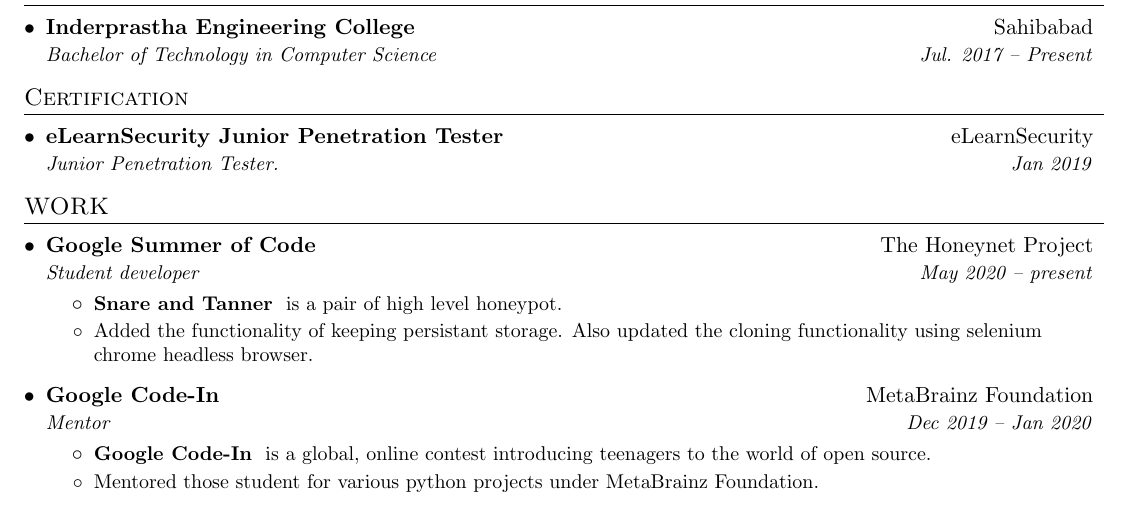
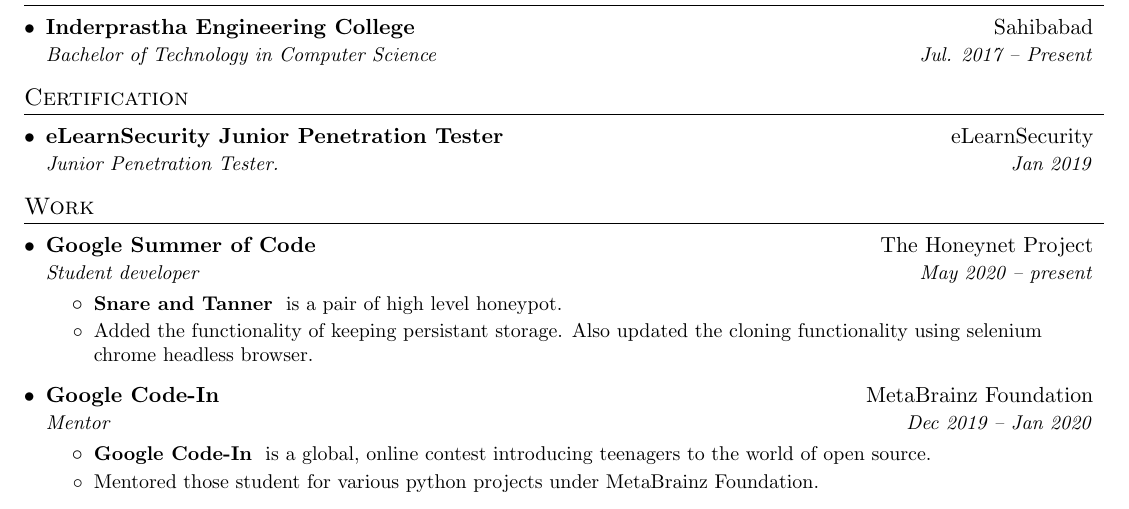
Before and after one commit to mzfr/resume, a LaTeX CV (resume.tex): part of page 1 of 2, cut so that both start at the same text. Compiled offline with pdfLaTeX.

Commit message:
Change the uppercase to lowercase

```diff
--- a/resume.tex
+++ b/resume.tex
@@ -102,7 +102,7 @@
   \resumeSubHeadingListEnd
 
 %-----------WORK-----------------
-\section{WORK}
+\section{Work}
   \resumeSubHeadingListStart
 
     \resumeSubheading
```
